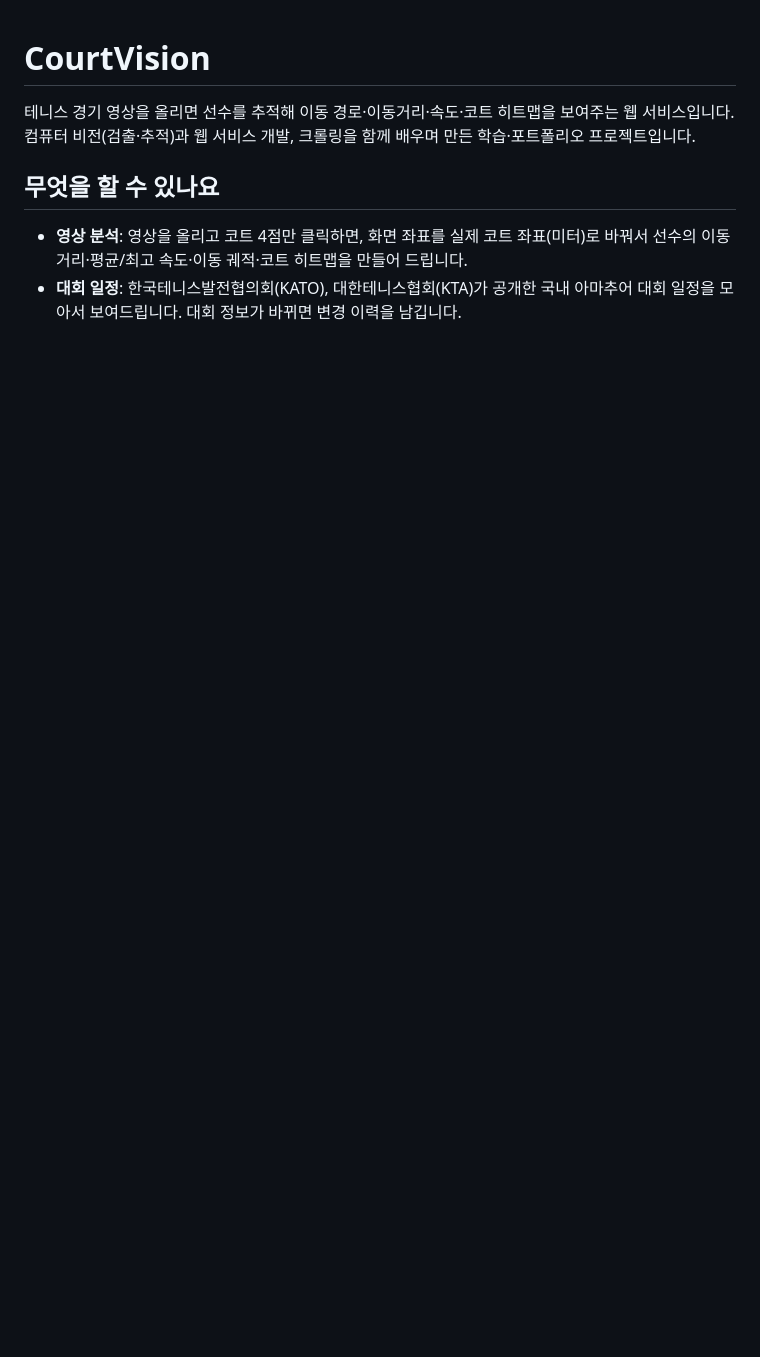
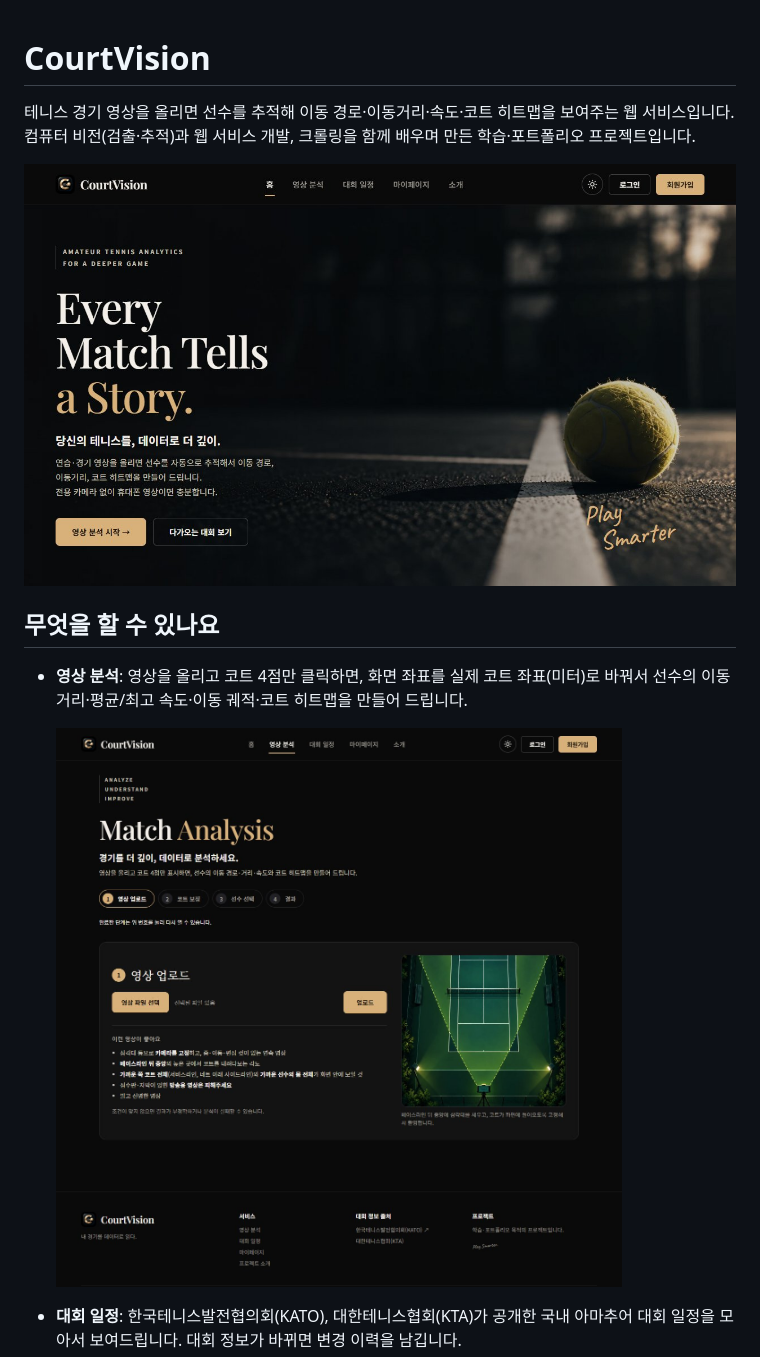
Before and after one commit to Jenny5789/CourtVision, a Markdown page: README.md, the part around one of its changes. GitHub-like rendering; pictures changed too: docs/screenshots/analyze.jpg (added), docs/screenshots/home.jpg (added); blank space fills up the shorter version.

Commit message:
Add screenshots to README; fix stale crawl-time text
소개 페이지에 "매일 새벽 6시 갱신"이라는 예전 문구가 남아있어
실제 동작(매일 무작위 시각 1회 수집)에 맞게 수정.

Co-Authored-By: Claude Sonnet 5 <noreply@anthropic.com>

```diff
--- a/README.md
+++ b/README.md
@@ -3,7 +3,12 @@
 테니스 경기 영상을 올리면 선수를 추적해 이동 경로·이동거리·속도·코트 히트맵을 보여주는 웹 서비스입니다.
 컴퓨터 비전(검출·추적)과 웹 서비스 개발, 크롤링을 함께 배우며 만든 학습·포트폴리오 프로젝트입니다.
 
+![홈 화면](docs/screenshots/home.jpg)
+
 ## 무엇을 할 수 있나요
 
 - **영상 분석**: 영상을 올리고 코트 4점만 클릭하면, 화면 좌표를 실제 코트 좌표(미터)로 바꿔서 선수의 이동거리·평균/최고 속도·이동 궤적·코트 히트맵을 만들어 드립니다.
+
+  ![영상 분석 화면](docs/screenshots/analyze.jpg)
+
 - **대회 일정**: 한국테니스발전협의회(KATO), 대한테니스협회(KTA)가 공개한 국내 아마추어 대회 일정을 모아서 보여드립니다. 대회 정보가 바뀌면 변경 이력을 남깁니다.
```
Also changed, not shown: other parts of README.md (+7 -0 lines), docs/screenshots/about.jpg (added), docs/screenshots/tournaments.jpg (added), 1 other file.
